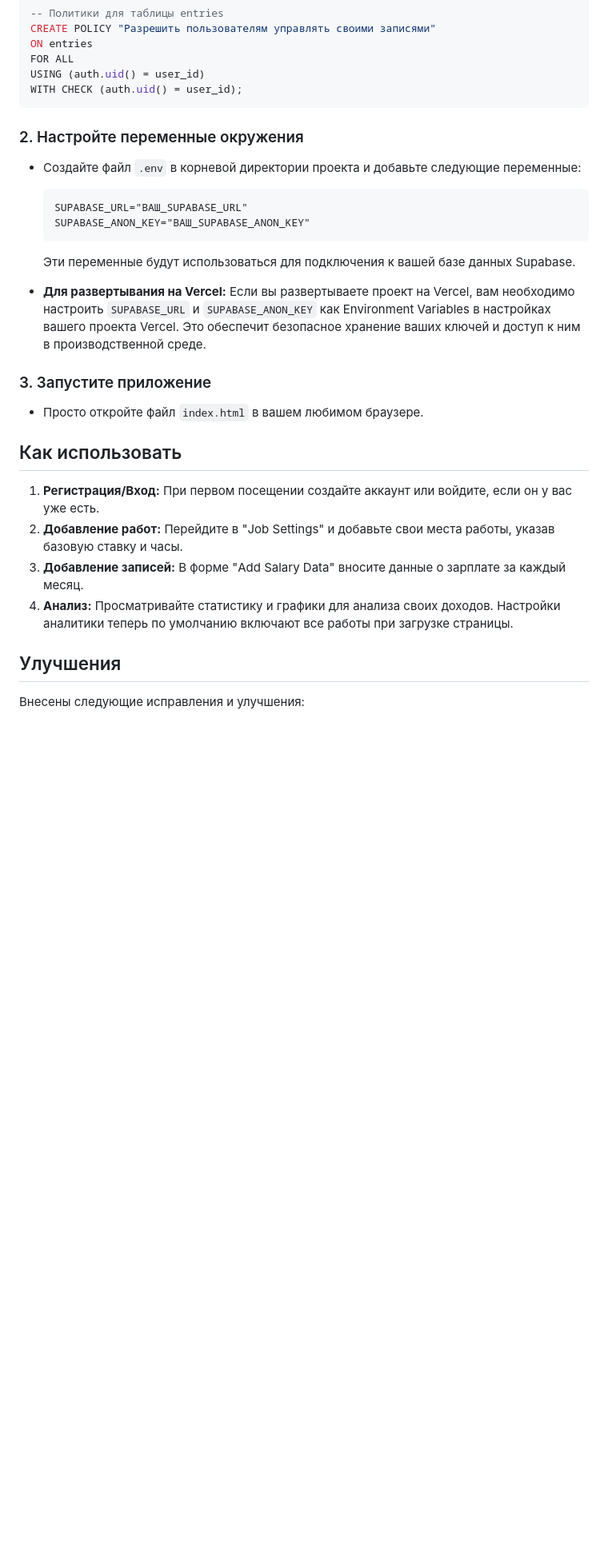
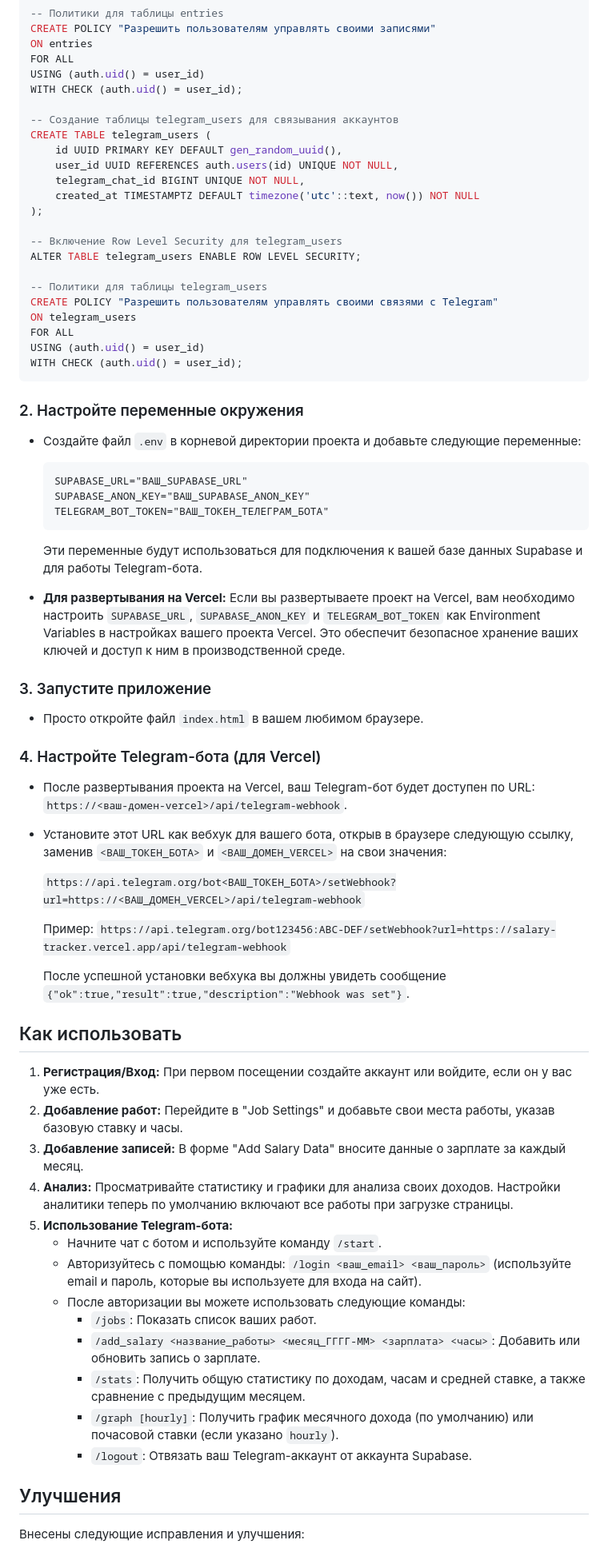
Before and after one commit to ziffmafiya/Salary-Tracker, a Markdown page: README.md, the part around the change printed below. Shown: that part at 80% size. Drawn GitHub-style; blank space fills up the shorter version.

Commit message:
Docs: Add Telegram bot integration guide
Update `README.md` to document the new Telegram bot integration feature. This includes:
- Adding "Telegram-bot integration" to the features list.
- Including the SQL schema for the `telegram_users` table and its RLS policies.
- Updating environment variable instructions to include `TELEGRAM_BOT_TOKEN`.
- Providing detailed steps for configuring the Telegram bot webhook for Vercel deployments.
- Adding a comprehensive "How to use Telegram-bot" section with available commands and usage instructions.

````diff
--- a/README.md
+++ b/README.md
@@ -61,6 +62,24 @@ ON entries
 FOR ALL
 USING (auth.uid() = user_id)
 WITH CHECK (auth.uid() = user_id);
+
+-- Создание таблицы telegram_users для связывания аккаунтов
+CREATE TABLE telegram_users (
+    id UUID PRIMARY KEY DEFAULT gen_random_uuid(),
+    user_id UUID REFERENCES auth.users(id) UNIQUE NOT NULL,
+    telegram_chat_id BIGINT UNIQUE NOT NULL,
+    created_at TIMESTAMPTZ DEFAULT timezone('utc'::text, now()) NOT NULL
+);
+
+-- Включение Row Level Security для telegram_users
+ALTER TABLE telegram_users ENABLE ROW LEVEL SECURITY;
+
+-- Политики для таблицы telegram_users
+CREATE POLICY "Разрешить пользователям управлять своими связями с Telegram"
+ON telegram_users
+FOR ALL
+USING (auth.uid() = user_id)
+WITH CHECK (auth.uid() = user_id);
 ```
 
 ### 2. Настройте переменные окружения
@@ -69,15 +88,27 @@ WITH CHECK (auth.uid() = user_id);
     ```
     SUPABASE_URL="ВАШ_SUPABASE_URL"
     SUPABASE_ANON_KEY="ВАШ_SUPABASE_ANON_KEY"
+    TELEGRAM_BOT_TOKEN="ВАШ_ТОКЕН_ТЕЛЕГРАМ_БОТА"
     ```
-    Эти переменные будут использоваться для подключения к вашей базе данных Supabase.
+    Эти переменные будут использоваться для подключения к вашей базе данных Supabase и для работы Telegram-бота.
 
 -   **Для развертывания на Vercel:**
-    Если вы развертываете проект на Vercel, вам необходимо настроить `SUPABASE_URL` и `SUPABASE_ANON_KEY` как Environment Variables в настройках вашего проекта Vercel. Это обеспечит безопасное хранение ваших ключей и доступ к ним в производственной среде.
+    Если вы развертываете проект на Vercel, вам необходимо настроить `SUPABASE_URL`, `SUPABASE_ANON_KEY` и `TELEGRAM_BOT_TOKEN` как Environment Variables в настройках вашего проекта Vercel. Это обеспечит безопасное хранение ваших ключей и доступ к ним в производственной среде.
 
 ### 3. Запустите приложение
 
 -   Просто откройте файл `index.html` в вашем любимом браузере.
+
+### 4. Настройте Telegram-бота (для Vercel)
+
+-   После развертывания проекта на Vercel, ваш Telegram-бот будет доступен по URL: `https://<ваш-домен-vercel>/api/telegram-webhook`.
+-   Установите этот URL как вебхук для вашего бота, открыв в браузере следующую ссылку, заменив `<ВАШ_ТОКЕН_БОТА>` и `<ВАШ_ДОМЕН_VERCEL>` на свои значения:
+
+    `https://api.telegram.org/bot<ВАШ_ТОКЕН_БОТА>/setWebhook?url=https://<ВАШ_ДОМЕН_VERCEL>/api/telegram-webhook`
+
+    Пример: `https://api.telegram.org/bot123456:ABC-DEF/setWebhook?url=https://salary-tracker.vercel.app/api/telegram-webhook`
+
+    После успешной установки вебхука вы должны увидеть сообщение `{"ok":true,"result":true,"description":"Webhook was set"}`.
 
 ## Как использовать
 
@@ -85,6 +116,15 @@ WITH CHECK (auth.uid() = user_id);
 2.  **Добавление работ:** Перейдите в "Job Settings" и добавьте свои места работы, указав базовую ставку и часы.
 3.  **Добавление записей:** В форме "Add Salary Data" вносите данные о зарплате за каждый месяц.
 4.  **Анализ:** Просматривайте статистику и графики для анализа своих доходов. Настройки аналитики теперь по умолчанию включают все работы при загрузке страницы.
+5.  **Использование Telegram-бота:**
+    *   Начните чат с ботом и используйте команду `/start`.
+    *   Авторизуйтесь с помощью команды: `/login <ваш_email> <ваш_пароль>` (используйте email и пароль, которые вы используете для входа на сайт).
+    *   После авторизации вы можете использовать следующие команды:
+        *   `/jobs`: Показать список ваших работ.
+        *   `/add_salary <название_работы> <месяц_ГГГГ-ММ> <зарплата> <часы>`: Добавить или обновить запись о зарплате.
+        *   `/stats`: Получить общую статистику по доходам, часам и средней ставке, а также сравнение с предыдущим месяцем.
+        *   `/graph [hourly]`: Получить график месячного дохода (по умолчанию) или почасовой ставки (если указано `hourly`).
+        *   `/logout`: Отвязать ваш Telegram-аккаунт от аккаунта Supabase.
 
 ## Улучшения
 
````
Also changed, not shown: other parts of README.md (+1 -0 lines).
